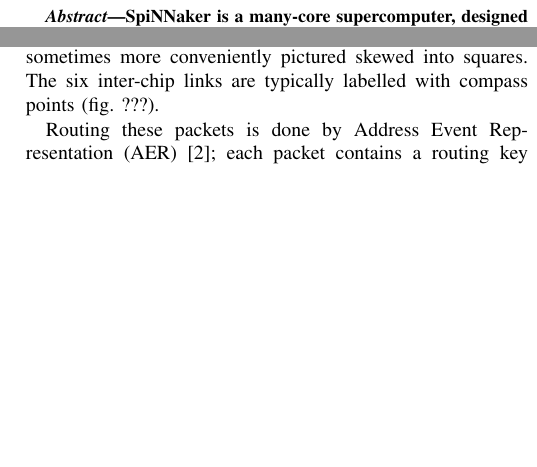
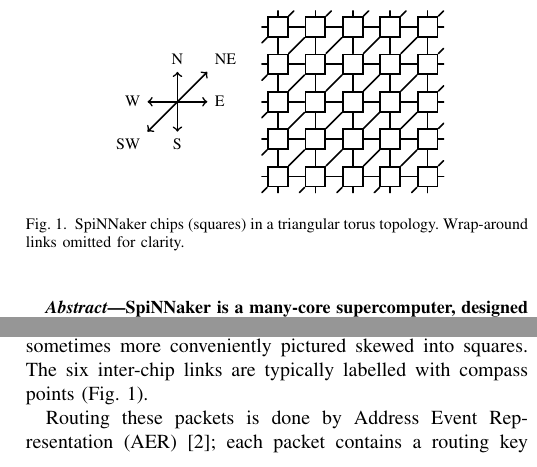
Before and after one commit to mundya/mundy-hpsr2016, a LaTeX paper (routing-table-minimization.tex, which reads diagrams/topology.tex): two parts of the columns of page 1 of 5, joined at a grey line, cut at the place of the change, the shorter picture padded with empty space. Compiled offline with pdfLaTeX.

Commit message:
Add topology diagram.

```diff
--- /dev/null
+++ b/diagrams/topology.tex
@@ -0,0 +1,99 @@
+\begin{tikzpicture}[thick, font=\footnotesize, line cap=round]
+
+	\pgfmathtruncatemacro{\width}{5}
+	\pgfmathtruncatemacro{\height}{5}
+
+	\pgfmathsetlengthmacro{\sep}{0.8em}
+	\pgfmathsetlengthmacro{\size}{1em}
+
+	\pgfmathsetlengthmacro{\compass}{1.5em}
+
+	% Draw (and label) a chip
+	% #1: x
+	% #2: y
+	% #3: extra options
+	\newcommand{\chip}[3]{
+		\node (x#1y#2)
+		      [ minimum width=\size
+		      , minimum height=\size
+		      , node distance=\sep
+		      , inner sep=0
+		      , draw
+		      , #3
+		      ]
+		      {};
+	}
+
+	% Draw the chips
+	\chip{1}{1}{}
+	\foreach [count=\lasty] \y in {2,...,\height}{
+		\chip{1}{\y}{above=of x1y\lasty}
+	}
+	\foreach \y in {1,...,\height}{
+		\foreach [count=\lastx] \x in {2,...,\width}{
+			\chip{\x}{\y}{right=of x\lastx y\y}
+		}
+	}
+
+	% Draw NE/SW Links
+	\foreach [count=\lastx] \x in {2,...,\width}{
+		\foreach [count=\lasty] \y in {2,...,\height}{
+			% NE/SW
+			\draw (x\lastx y\lasty) -- (x\x y\y);
+		}
+	}
+
+	% Draw N/S Links
+	\foreach  \x in {1,...,\width}{
+		\foreach [count=\lasty] \y in {2,...,\height}{
+			% NE/SW
+			\draw (x\x y\lasty) -- (x\x y\y);
+		}
+	}
+
+	% Draw E/W Links
+	\foreach [count=\lastx] \x in {2,...,\width}{
+		\foreach \y in {1,...,\height}{
+			% NE/SW
+			\draw (x\lastx y\y) -- (x\x y\y);
+		}
+	}
+
+	% Draw outer links along top and bottom
+	\foreach \x in {1,...,\width}{
+		% NE/SW
+		\draw (x\x y\height) -- +(+\sep, +\sep);
+		\draw (x\x y1) -- +(-\sep, -\sep);
+
+		% N/S
+		\draw (x\x y\height) -- +(0, +\sep);
+		\draw (x\x y1) -- +(0, -\sep);
+	}
+
+	% Draw outer links along left and right
+	\foreach \y in {1,...,\height}{
+		% NE/SW (NB: prevent redrawing of corner diagonals)
+		\ifthenelse{\y < \height}{
+			\draw (x\width y\y) -- +(+\sep, +\sep);
+		}{}
+		\ifthenelse{\y > 1}{
+			\draw (x1y\y) -- +(-\sep, -\sep);
+		}{}
+
+		% E/W
+		\draw (x\width y\y) -- +(+\sep, 0);
+		\draw (x1y\y) -- +(-\sep, 0);
+	}
+
+
+	% Draw the 'compass'
+	\coordinate (center) at ([xshift=-3.0*\compass]$(x1y1.west)!0.5!(x1y\height.west)$);
+
+	\draw [->] (center) -- ++(\compass, \compass) node [anchor=south west] {NE};
+	\draw [->] (center) -- ++(-\compass, -\compass) node [anchor=north east] {SW};
+	\draw [->] (center) -- ++(\compass, 0) node [anchor=west] {E};
+	\draw [->] (center) -- ++(-\compass, 0) node [anchor=east] {W};
+	\draw [->] (center) -- ++(0, \compass) node [anchor=south] {N};
+	\draw [->] (center) -- ++(0, -\compass) node [anchor=north] {S};
+
+\end{tikzpicture}
--- a/routing-table-minimization.tex
+++ b/routing-table-minimization.tex
@@ -51,7 +70,17 @@
 SpiNNaker comprises custom silicon where each chip has a single router capable of steering packets to or from the 18~on-chip processor cores and inter-chip links.
 The inter-chip network is intended to be a triangularly connected 2D surface, nominally wrapped into a torus to provide greater aggregate bandwidth.
 This can be drawn as a hexagonal mesh but is sometimes more conveniently pictured skewed into squares.
-The six inter-chip links are typically labelled with compass points (fig. ???).
+The six inter-chip links are typically labelled with compass points (\figurename~\ref{fig:diagrams/topology}).
+
+\begin{figure}
+
+	\center
+	\input{diagrams/topology}
+
+  \caption{SpiNNaker chips (squares) in a triangular torus topology. Wrap-around links omitted for clarity.}
+  \label{fig:diagrams/topology}
+
+\end{figure}
 
 Routing these packets is done by Address Event Representation (AER)~\parencite{Boahen2000}; each packet contains a routing key which identifies its source and routers forward (and may duplicate) packets towards their destination(s).
 SpiNNaker uses 32-bit routing keys which reflects the intended scale of the system: $\sim2^{16}$ SpiNNaker chips carry $\sim10^6$ processors or $\sim10^9 (\approx 2^{30})$ neurons, each of which must be uniquely identified.
```
Also changed, not shown: routing-table-minimization.tex (19 more changed lines).
